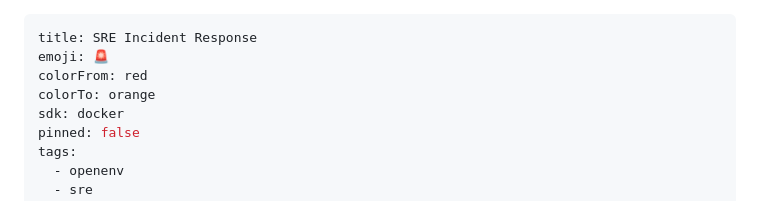
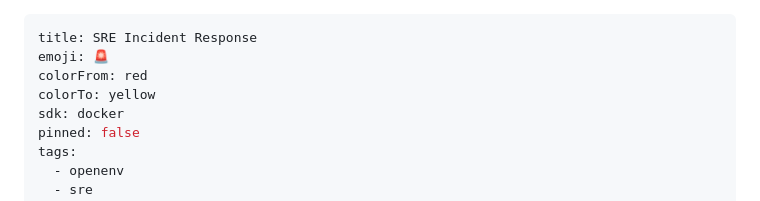
Before and after one commit to TheAllanB/sre-incident-response, a Markdown page: README.md, the part around the change. Drawn GitHub-style.

Commit message:
Fix HuggingFace colorTo value

```diff
--- a/README.md
+++ b/README.md
@@ -2,7 +2,7 @@
 title: SRE Incident Response
 emoji: 🚨
 colorFrom: red
-colorTo: orange
+colorTo: yellow
 sdk: docker
 pinned: false
 tags:
```
